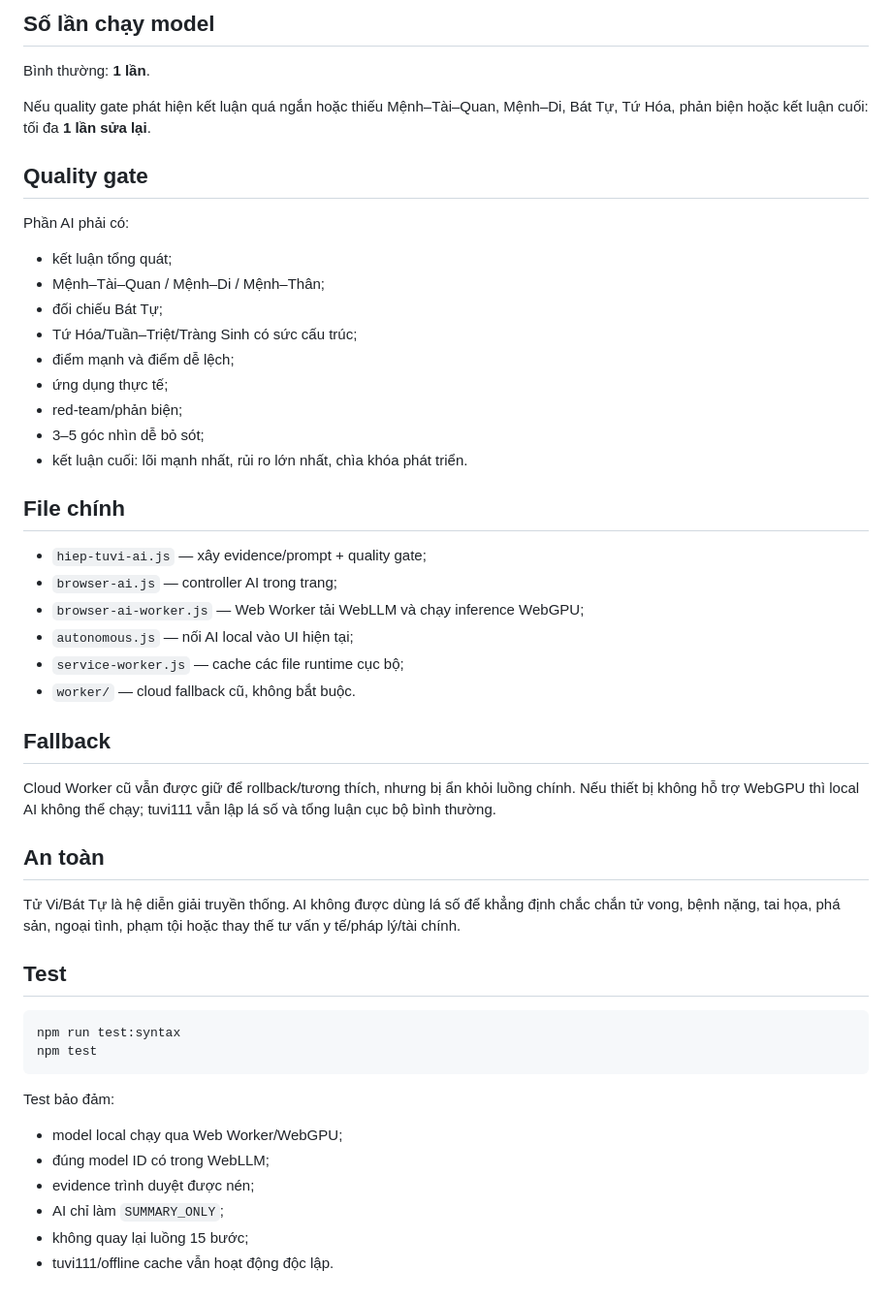
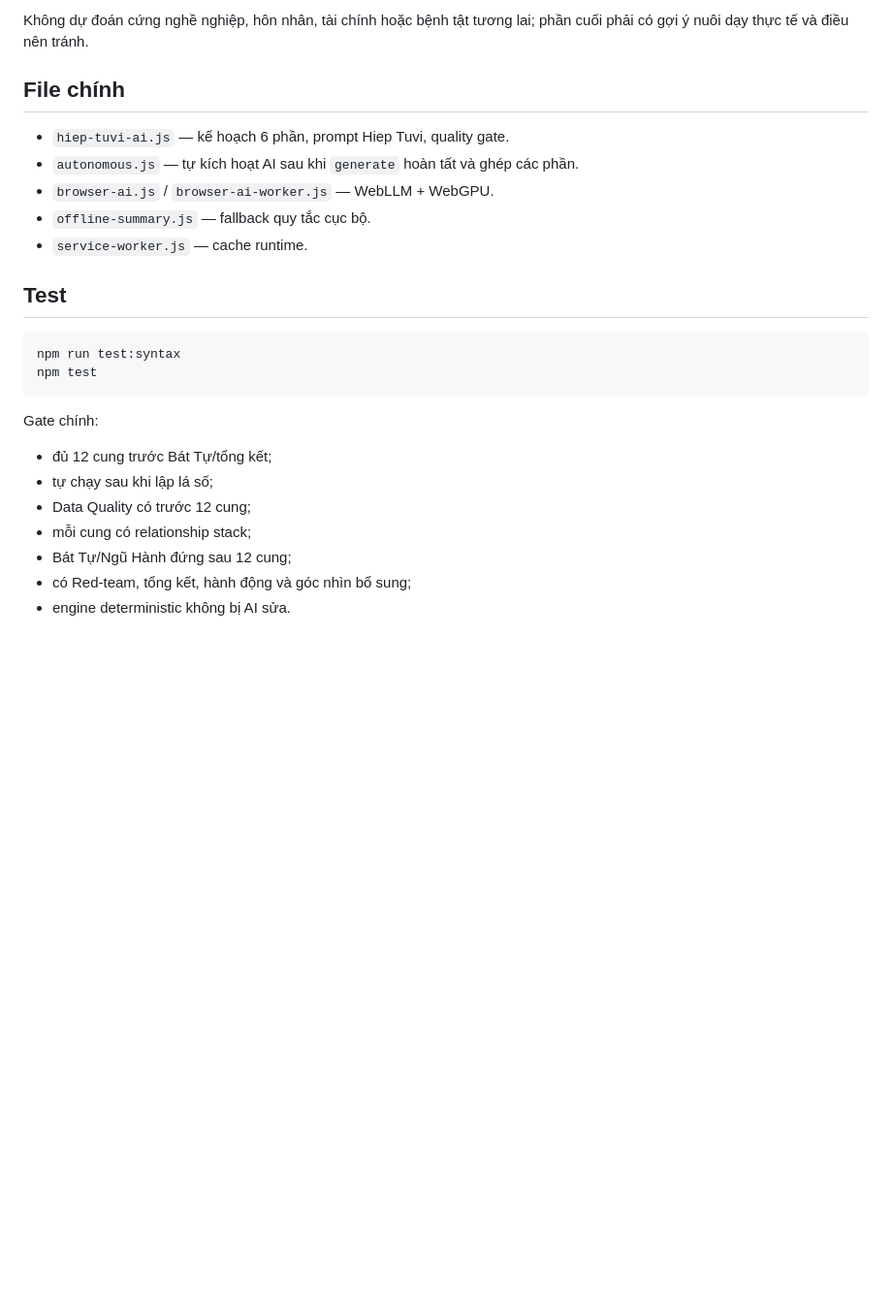
Before and after one commit to hiep4294/tuvi111, a Markdown page: HIEP_TUVI_AI.md, the part around one of its changes. Shown at 97% size. Rendered like a GitHub page; blank space fills up the shorter version.

````diff
--- a/HIEP_TUVI_AI.md
+++ b/HIEP_TUVI_AI.md
@@ -107,39 +128,12 @@ Không đổi FACT/CALC của engine để giảm token.
-## Số lần chạy model
-
-Bình thường: **1 lần**.
-
-Nếu quality gate phát hiện kết luận quá ngắn hoặc thiếu Mệnh–Tài–Quan, Mệnh–Di, Bát Tự, Tứ Hóa, phản biện hoặc kết luận cuối: tối đa **1 lần sửa lại**.
-
-## Quality gate
-
-Phần AI phải có:
-
-- kết luận tổng quát;
-- Mệnh–Tài–Quan / Mệnh–Di / Mệnh–Thân;
-- đối chiếu Bát Tự;
-- Tứ Hóa/Tuần–Triệt/Tràng Sinh có sức cấu trúc;
-- điểm mạnh và điểm dễ lệch;
-- ứng dụng thực tế;
-- red-team/phản biện;
-- 3–5 góc nhìn dễ bỏ sót;
-- kết luận cuối: lõi mạnh nhất, rủi ro lớn nhất, chìa khóa phát triển.
+Không dự đoán cứng nghề nghiệp, hôn nhân, tài chính hoặc bệnh tật tương lai; phần cuối phải có gợi ý nuôi dạy thực tế và điều nên tránh.
 
 ## File chính
 
-- `hiep-tuvi-ai.js` — xây evidence/prompt + quality gate;
-- `browser-ai.js` — controller AI trong trang;
-- `browser-ai-worker.js` — Web Worker tải WebLLM và chạy inference WebGPU;
-- `autonomous.js` — nối AI local vào UI hiện tại;
-- `service-worker.js` — cache các file runtime cục bộ;
-- `worker/` — cloud fallback cũ, không bắt buộc.
-
-## Fallback
-
-Cloud Worker cũ vẫn được giữ để rollback/tương thích, nhưng bị ẩn khỏi luồng chính. Nếu thiết bị không hỗ trợ WebGPU thì local AI không thể chạy; tuvi111 vẫn lập lá số và tổng luận cục bộ bình thường.
-
-## An toàn
-
-Tử Vi/Bát Tự là hệ diễn giải truyền thống. AI không được dùng lá số để khẳng định chắc chắn tử vong, bệnh nặng, tai họa, phá sản, ngoại tình, phạm tội hoặc thay thế tư vấn y tế/pháp lý/tài chính.
+- `hiep-tuvi-ai.js` — kế hoạch 6 phần, prompt Hiep Tuvi, quality gate.
+- `autonomous.js` — tự kích hoạt AI sau khi `generate` hoàn tất và ghép các phần.
+- `browser-ai.js` / `browser-ai-worker.js` — WebLLM + WebGPU.
+- `offline-summary.js` — fallback quy tắc cục bộ.
+- `service-worker.js` — cache runtime.
 
 ## Test
 
@@ -148,11 +142,12 @@ npm run test:syntax
 npm test
 ```
 
-Test bảo đảm:
+Gate chính:
 
-- model local chạy qua Web Worker/WebGPU;
-- đúng model ID có trong WebLLM;
-- evidence trình duyệt được nén;
-- AI chỉ làm `SUMMARY_ONLY`;
-- không quay lại luồng 15 bước;
-- tuvi111/offline cache vẫn hoạt động độc lập.
+- đủ 12 cung trước Bát Tự/tổng kết;
+- tự chạy sau khi lập lá số;
+- Data Quality có trước 12 cung;
+- mỗi cung có relationship stack;
+- Bát Tự/Ngũ Hành đứng sau 12 cung;
+- có Red-team, tổng kết, hành động và góc nhìn bổ sung;
+- engine deterministic không bị AI sửa.
````
Also changed, not shown: other parts of HIEP_TUVI_AI.md (+101 -80 lines).
